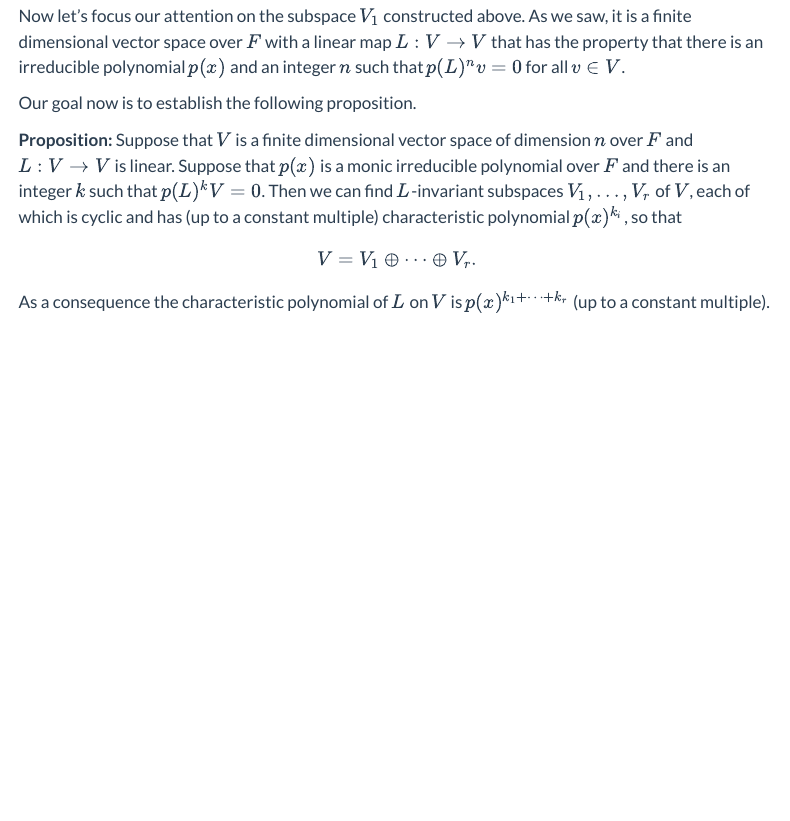
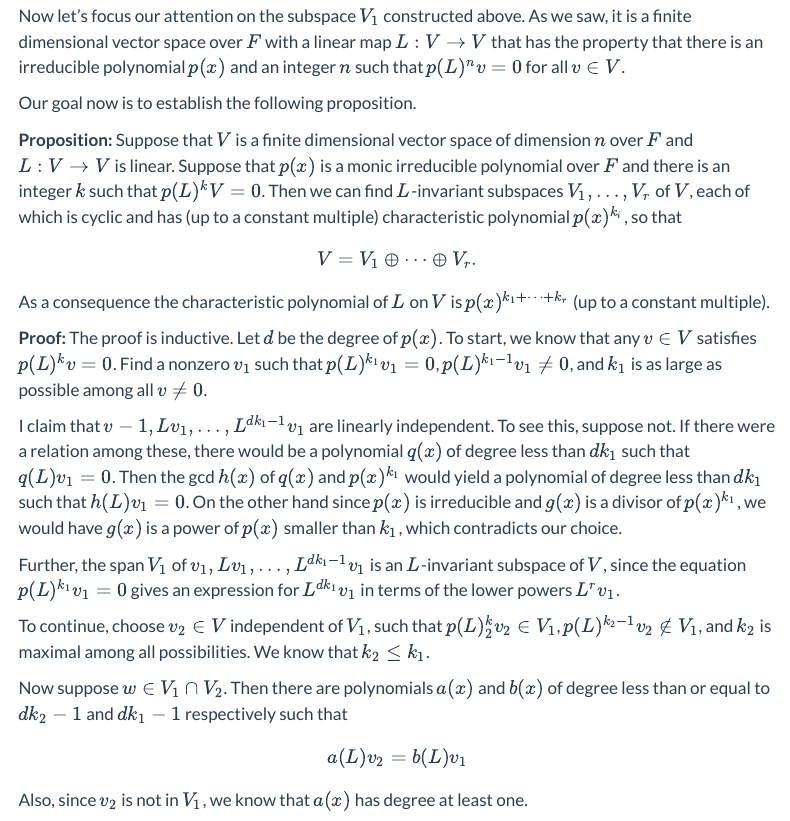
Before and after one commit to jeremy9959/Math-5250-UConn, a Quarto document (notes/Week4/W04.3.qmd): the page in a window 1100 px wide, from 3260 px down. Rendered offline with R 4.5, knitr and Pandoc in place of Quarto, with nearby package versions; menus at the side of the page are left out.

Commit message:
more on cyclic; inductive step

```diff
--- a/notes/Week4/W04.3.qmd
+++ b/notes/Week4/W04.3.qmd
@@ -167,3 +167,26 @@ $$
 
 As a consequence the characteristic polynomial of $L$ on $V$ is
 $p(x)^{k_1+\cdots + k_r}$ (up to a constant multiple).
+
+**Proof:** The proof is inductive.  Let $d$ be the degree of $p(x)$.
+To start, we know that any $v\in V$ satisfies $p(L)^k v=0$.  Find a nonzero $v_1$ such that $p(L)^{k_1}v_1=0$,
+$p(L)^{k_1-1}v_1\not=0$, and $k_1$ is as large as possible among all $v\not=0$.
+
+I claim that $v-1, Lv_1, \ldots, L^{dk_1-1}v_1$ are linearly independent.  To see this, suppose not.  If there were a relation among these, there would be a polynomial $q(x)$ of degree less than $dk_1$ such that $q(L)v_1=0$.  Then
+the gcd $h(x)$ of $q(x)$ and $p(x)^{k_1}$ would yield a polynomial of degree less than $dk_1$ such that $h(L)v_1=0$.  On the other hand since $p(x)$ is irreducible and $g(x)$ is a divisor of $p(x)^{k_1}$, we would have $g(x)$ is a power of $p(x)$ smaller than $k_1$, which contradicts our choice.
+
+Further, the span $V_1$ of $v_1, Lv_1, \ldots, L^{dk_1-1}v_1$ is an $L$-invariant subspace of $V$, since the equation $p(L)^{k_1}v_1=0$ gives an expression for $L^{dk_1}v_1$
+in terms of the lower powers $L^{r}v_1$.
+
+
+To continue, choose $v_2\in V$ independent of $V_1$, such that $p(L)^k_2v_2\in V_1$, $p(L)^{k_2-1}v_2\not\in V_1$, and $k_2$ is maximal among all possibilities.
+We know that $k_2\le k_1$.
+
+Now suppose $w\in V_1\cap V_2$.  Then there are polynomials $a(x)$ and $b(x)$
+of degree less than or equal to $dk_2-1$ and $dk_1-1$ respectively such that
+
+$$
+a(L)v_2 = b(L)v_1
+$$
+
+Also, since $v_2$ is not in $V_1$, we know that $a(x)$ has degree at least one.
```
